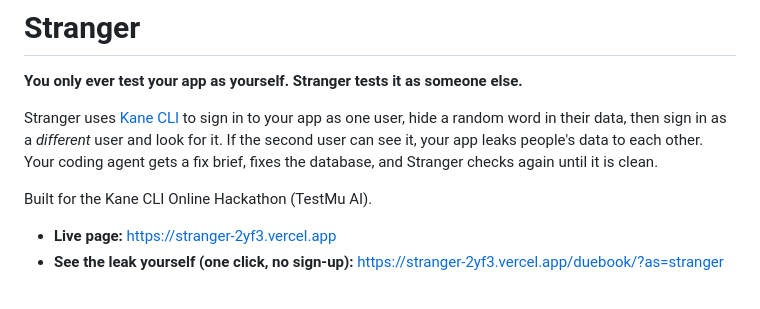
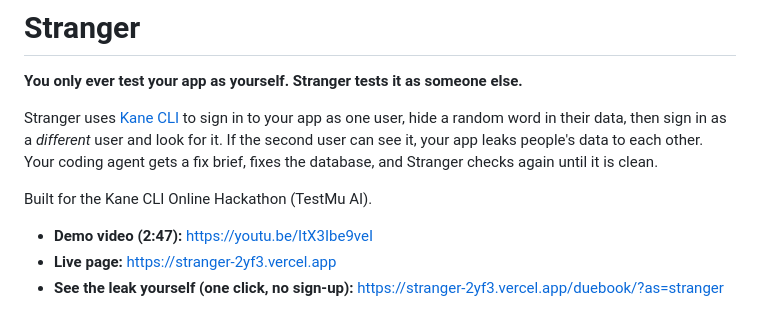
Before and after one commit to Sanchay117/stranger, a Markdown page: README.md, the part around one of its changes. GitHub-like rendering.

Commit message:
Link the demo video from the top of the README

```diff
--- a/README.md
+++ b/README.md
@@ -6,5 +6,6 @@ Stranger uses [Kane CLI](https://www.npmjs.com/package/@testmuai/kane-cli) to si
 
 Built for the Kane CLI Online Hackathon (TestMu AI).
 
+- **Demo video (2:47):** https://youtu.be/ItX3Ibe9veI
 - **Live page:** https://stranger-2yf3.vercel.app
 - **See the leak yourself (one click, no sign-up):** https://stranger-2yf3.vercel.app/duebook/?as=stranger
```
Also changed, not shown: other parts of README.md (+2 -0 lines), film/thumbnail.jpg (added).
